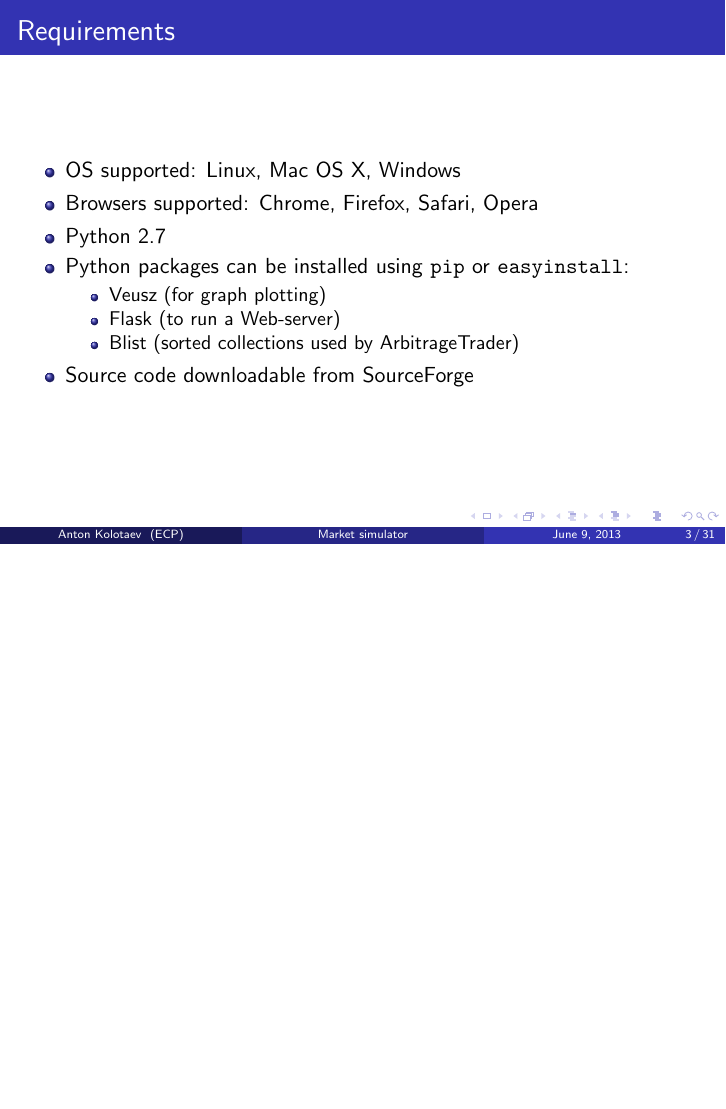
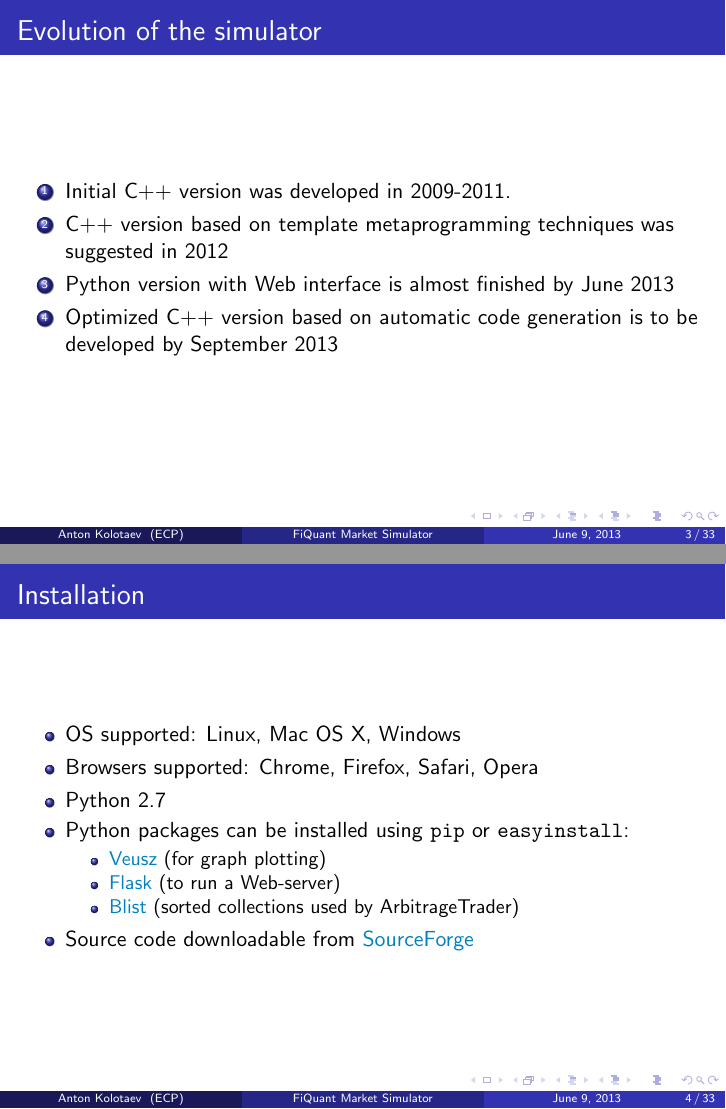
Before and after one commit to fiquant/marketsimulator, LaTeX slides (doc/talks/10_06_2013.tex): page 3 of 31 before the commit and pages 3 and 4 of 33 after it, the two joined at a grey line, the shorter picture padded with empty space. Compiled offline with pdfLaTeX.

Commit message:
more slides

```diff
--- a/doc/talks/10_06_2013.tex
+++ b/doc/talks/10_06_2013.tex
@@ -83,12 +83,12 @@
 %	TITLE PAGE
 %----------------------------------------------------------------------------------------
 
-\title[Market simulator]{FiQuant Market Microstructure Simulator} % The short title appears at the bottom of every slide, the full title is only on the title page
+\title[FiQuant Market Simulator]{Market Microstructure Simulator: developer's point of view} % The short title appears at the bottom of every slide, the full title is only on the title page
 
 \author{Anton Kolotaev} % Your name
 \institute[ECP] % Your institution as it will appear on the bottom of every slide, may be shorthand to save space
 {
-Ecole Centrale de Paris \\ % Your institution for the title page
+Chair of Quantitative Finance, \'{E}cole Centrale Paris \\ % Your institution for the title page
 \medskip
 \textit{anton.kolotaev@gmail.com} % Your email address
 }
@@ -110,27 +110,38 @@ Ecole Centrale de Paris \\ % Your institution for the title page
 %----------------------------------------------------------------------------------------
 
 %------------------------------------------------
-\section{Installation} % Sections can be created in order to organize your presentation into discrete blocks, all sections and subsections are automatically printed in the table of contents as an overview of the talk
+\section{Introduction}
+
 %------------------------------------------------
 \begin{frame}
-\frametitle{Requirements}
+\frametitle{Evolution of the simulator}
+\begin{enumerate}
+  \item Initial C++ version was developed in 2009-2011.
+  \item C++ version based on template metaprogramming techniques was suggested in 2012
+  \item Python version with Web interface is almost finished by June 2013
+  \item Optimized C++ version based on automatic code generation is to be developed by September 2013
+\end{enumerate}
+\end{frame}
+%------------------------------------------------
+\begin{frame}
+\frametitle{Installation}
 \begin{itemize}
 \item OS supported: Linux, Mac OS X, Windows
 \item Browsers supported: Chrome, Firefox, Safari, Opera
 \item Python 2.7
 \item Python packages can be installed using \texttt{pip} or \texttt{easyinstall}:
 \begin{itemize}
-\item \href{http://home.gna.org/veusz/}{Veusz} (for graph plotting)
-\item \href{http://flask.pocoo.org}{Flask} (to run a Web-server)
-\item \href{https://pypi.python.org/pypi/blist/}{Blist} (sorted collections used by ArbitrageTrader)
+\item \textcolor[rgb]{0.00,0.50,0.75}{\href{http://home.gna.org/veusz/}{Veusz}} (for graph plotting)
+\item \textcolor[rgb]{0.00,0.50,0.75}{\href{http://flask.pocoo.org}{Flask}} (to run a Web-server)
+\item \textcolor[rgb]{0.00,0.50,0.75}{\href{https://pypi.python.org/pypi/blist/}{Blist}} (sorted collections used by ArbitrageTrader)
 \end{itemize}
-\item Source code downloadable from \href{http://sourceforge.net/p/marketsimulator/svn/HEAD/tree/DevAnton/v3/}{SourceForge}
+\item Source code downloadable from \textcolor[rgb]{0.00,0.50,0.75}{\href{http://sourceforge.net/p/marketsimulator/svn/HEAD/tree/DevAnton/v3/}{SourceForge}}
 \end{itemize}
 
 \end{frame}
 
 \section{Simulator components}
-\subsection{Scheduler} % A subsection can be created just before a set of slides with a common theme to further break down your presentation into chunks
+\subsection{Scheduler}
 \begin{frame}
 \frametitle{Scheduler}
 \begin{itemize}
```
Also changed, not shown: doc/talks/10_06_2013.pdf, doc/talks/fundamentalvalue.png, doc/talks/python-generic.png (added), doc/talks/10_06_2013.tex (38 more changed lines).
